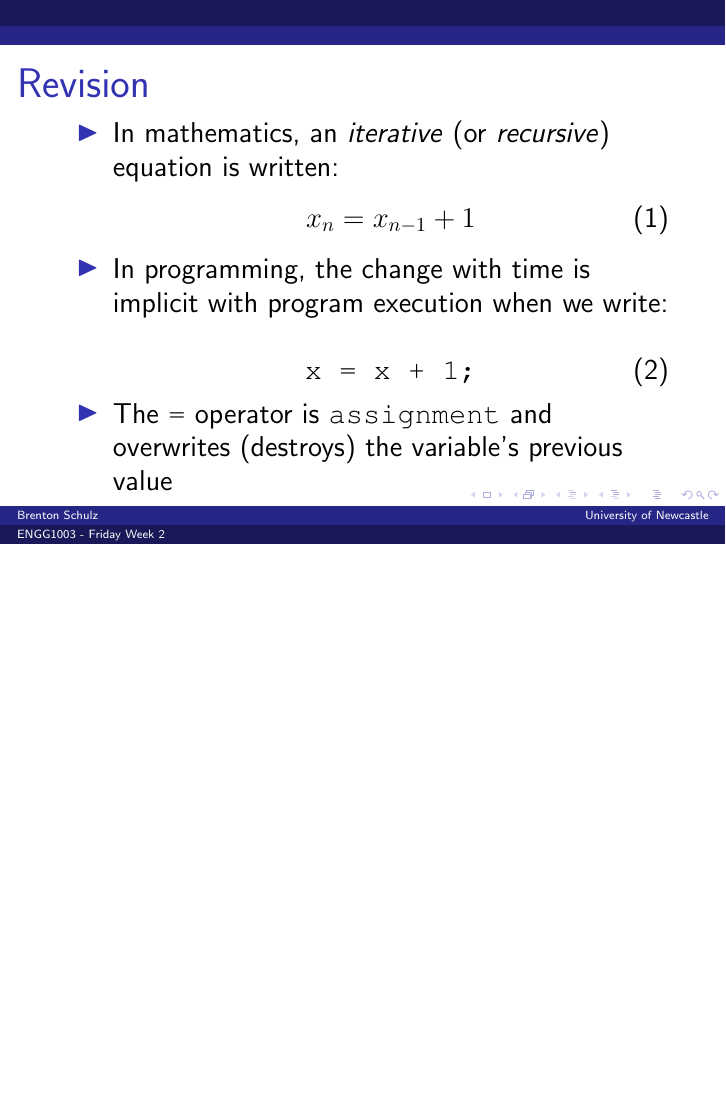
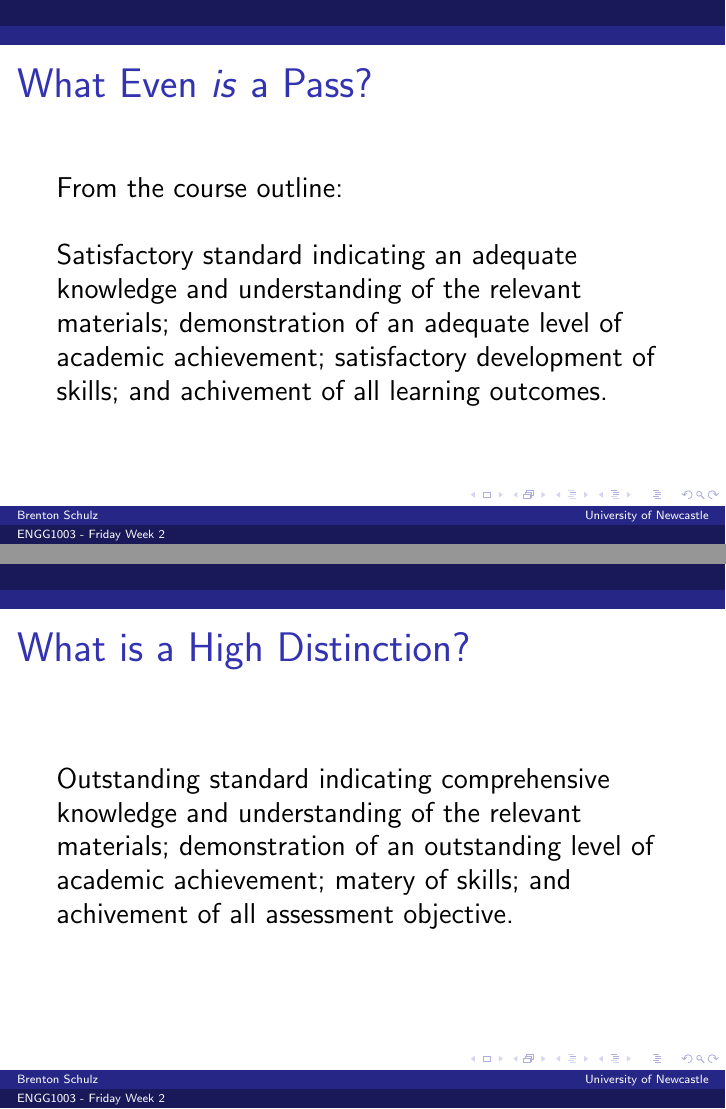
Before and after one commit to bschulznewy/engg1003, LaTeX slides (Lectures/Wk3/Wk3Tues.tex): page 4 of 46 before the commit and pages 4 and 5 of 49 after it, the two joined at a grey line, the shorter picture padded with empty space. The pictures show the PDF file Lectures/Wk3/Wk3Tues.pdf that the author committed with the source.

Commit message:
Lecture tweak

```diff
--- a/Lectures/Wk3/Wk3Tues.tex
+++ b/Lectures/Wk3/Wk3Tues.tex
@@ -110,3 +111,20 @@
 	\end{itemize}
 \item ...then you should confidently pass.
 \item tl;dr You should have to work hard to earn a fail
+\end{itemize}
+\end{frame}
+
+\begin{frame}
+\frametitle{What Even \textit{is} a Pass?}
+From the course outline: \\
+~\\
+Satisfactory standard indicating an adequate knowledge and understanding of the relevant materials; demonstration of an adequate level of academic achievement; satisfactory development of skills; and achivement of all learning outcomes.
+\end{frame}
+
+\begin{frame}
+\frametitle{What is a High Distinction?}
+
+Outstanding standard indicating comprehensive knowledge and understanding of the relevant materials; demonstration of an outstanding level of academic achievement; matery of skills; and achivement of all assessment objective.
+\end{frame}
+
+\begin{frame}
```
Also changed, not shown: Lectures/Wk3/Wk3Tues.pdf, Lectures/Wk3/Wk3Tues.tex (15 more changed lines).
